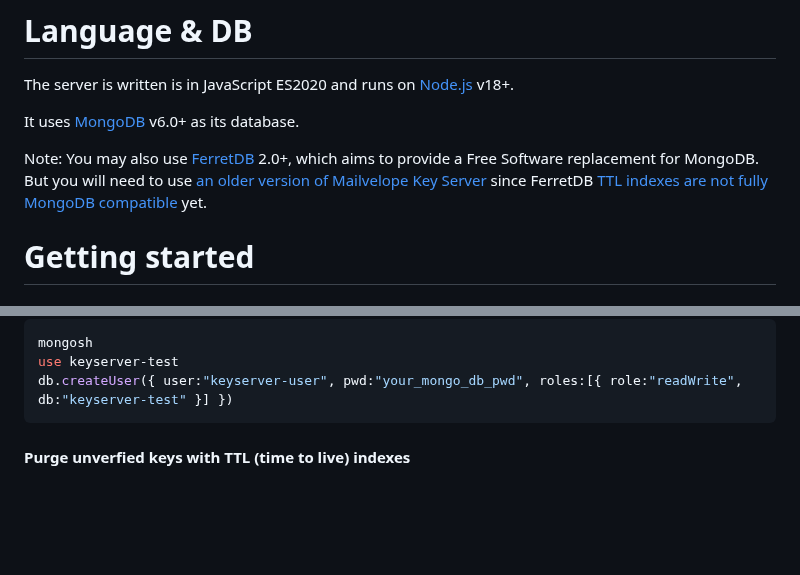
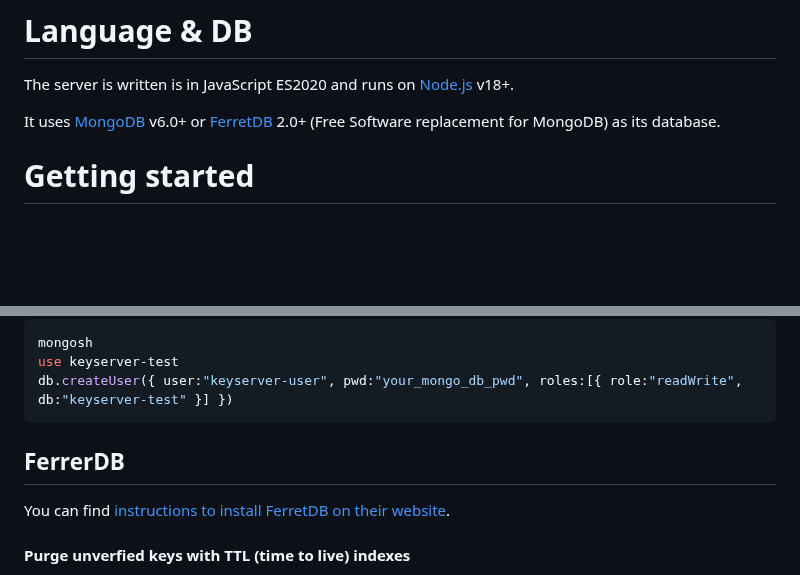
Before and after one commit to mailvelope/keyserver, a Markdown page: README.md, 2 parts joined by grey strips. Drawn GitHub-style; blank space fills up the shorter version.

Commit message:
FerretDB 2.0 is now fully compatible
We don't need to use the older snapshot anymore if we drop the index created by ferretdb 1.0 when updating to ferretdb 2.0.

````diff
--- a/README.md
+++ b/README.md
@@ -188,9 +188,7 @@ A key is rejected if one of the following is detected:
 
 The server is written is in JavaScript ES2020 and runs on [Node.js](https://nodejs.org/) v18+.
 
-It uses [MongoDB](https://www.mongodb.com/) v6.0+ as its database.
-
-Note: You may also use [FerretDB](https://ferretdb.com) 2.0+, which aims to provide a Free Software replacement for MongoDB. But you will need to use [an older version of Mailvelope Key Server](https://github.com/mailvelope/keyserver/tree/c7ffbefa744473be06500e722dc1c9327a130cd5) since FerretDB [TTL indexes are not fully MongoDB compatible](https://github.com/FerretDB/FerretDB/issues/4960) yet.
+It uses [MongoDB](https://www.mongodb.com/) v6.0+ or [FerretDB](https://ferretdb.com) 2.0+ (Free Software replacement for MongoDB) as its database.
 
 # Getting started
 ## Installation
@@ -227,6 +225,10 @@ mongosh
 use keyserver-test
 db.createUser({ user:"keyserver-user", pwd:"your_mongo_db_pwd", roles:[{ role:"readWrite", db:"keyserver-test" }] })
 ```
+
+## FerrerDB
+
+You can find [instructions to install FerretDB on their website](https://docs.ferretdb.io/installation/ferretdb/).
 
 #### Purge unverfied keys with TTL (time to live) indexes
 
````
